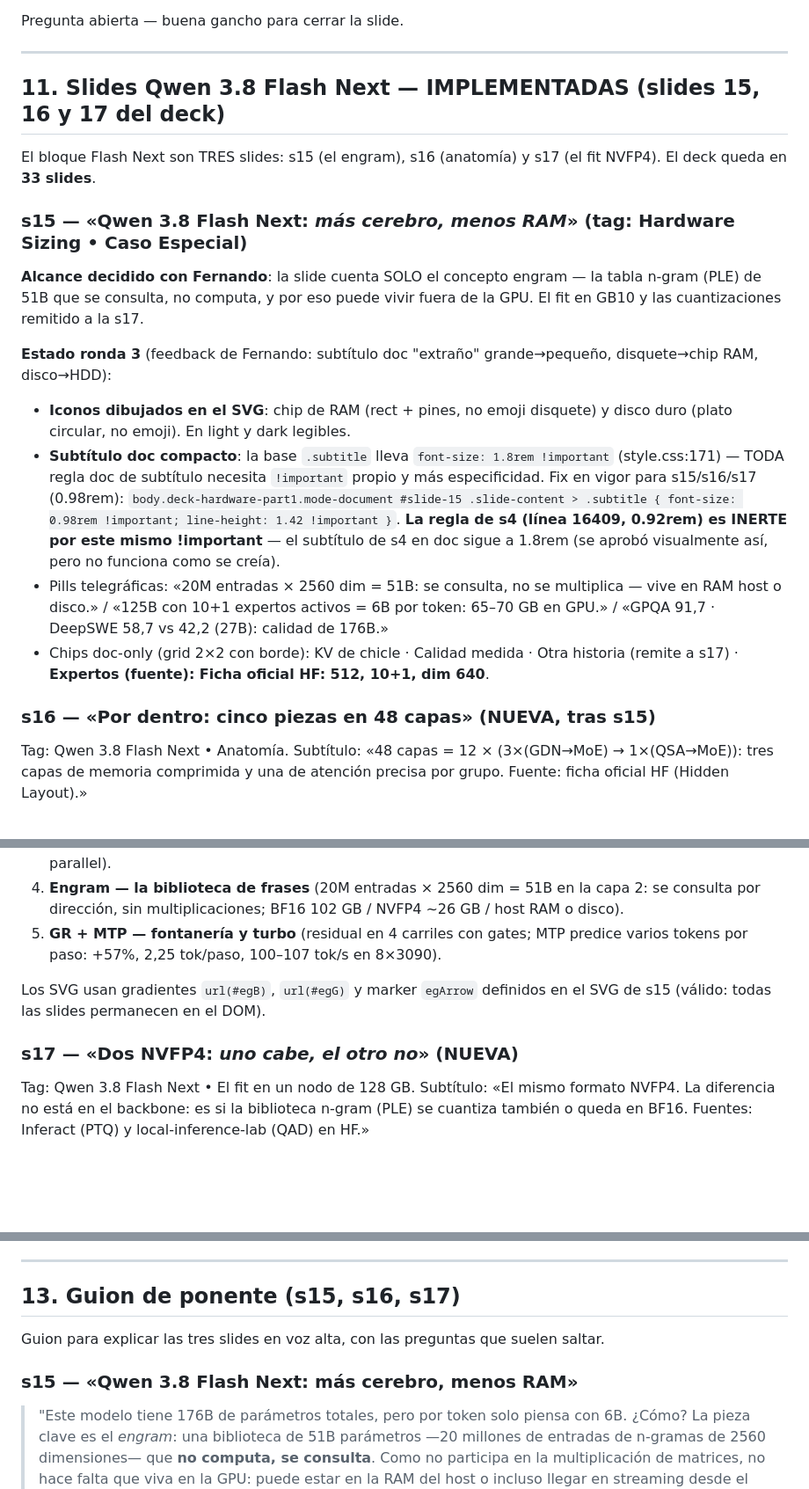
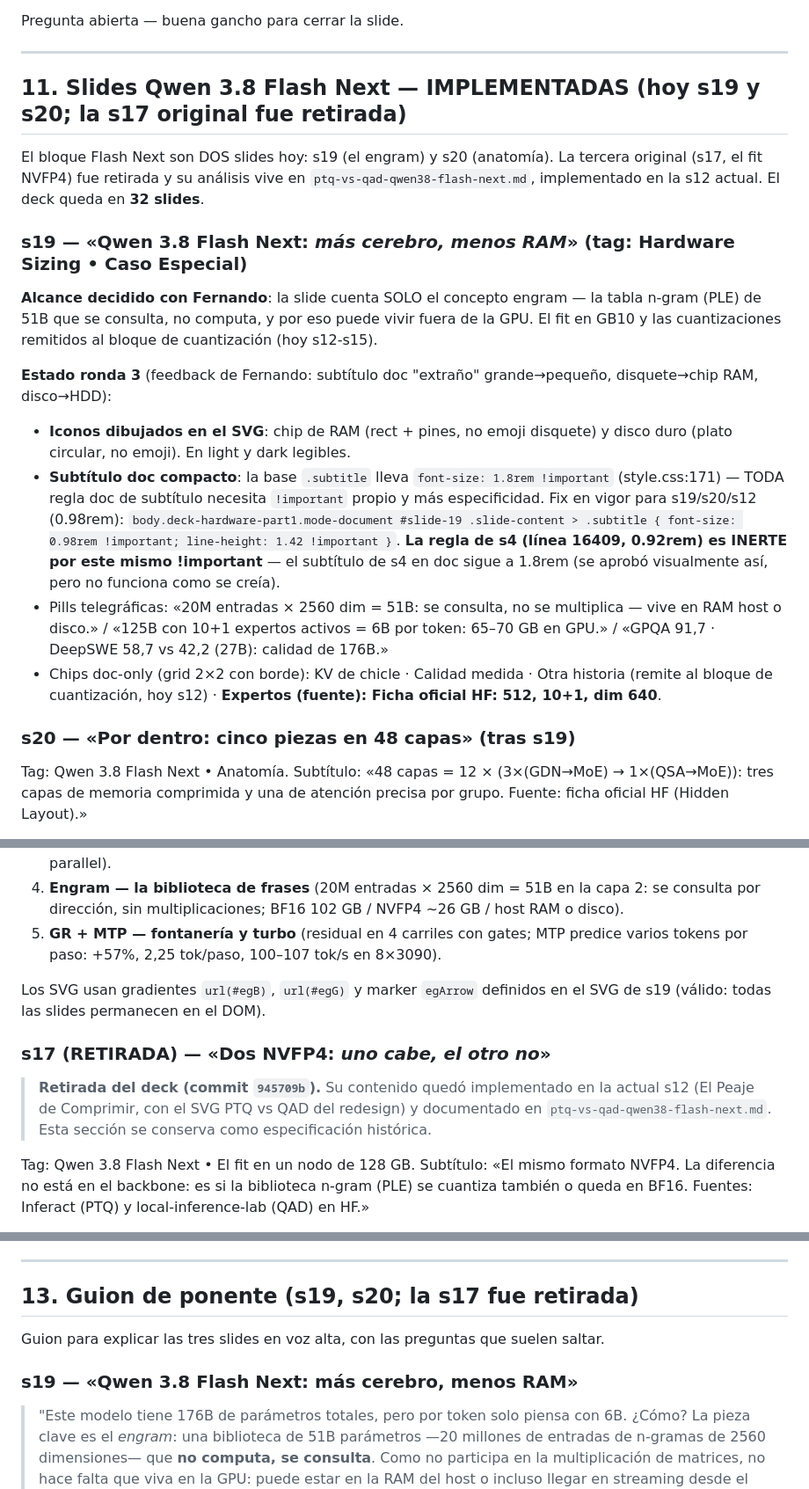
Before and after one commit to faparicior/charla-ia-local-2026, a Markdown page: dossier-qwen38-flash-next.md, 3 parts joined by grey strips. Shown at 88% size. GitHub-like rendering; blank space fills up the shorter version.

Commit message:
docs: update slide numbers and document s17 removal in Qwen dossier

```diff
--- a/dossier-qwen38-flash-next.md
+++ b/dossier-qwen38-flash-next.md
@@ -163,21 +165,21 @@ Pregunta abierta — buena gancho para cerrar la slide.
 
 ---
 
-## 11. Slides Qwen 3.8 Flash Next — IMPLEMENTADAS (slides 15, 16 y 17 del deck)
+## 11. Slides Qwen 3.8 Flash Next — IMPLEMENTADAS (hoy s19 y s20; la s17 original fue retirada)
 
-El bloque Flash Next son TRES slides: s15 (el engram), s16 (anatomía) y s17 (el fit NVFP4). El deck queda en **33 slides**.
+El bloque Flash Next son DOS slides hoy: s19 (el engram) y s20 (anatomía). La tercera original (s17, el fit NVFP4) fue retirada y su análisis vive en `ptq-vs-qad-qwen38-flash-next.md`, implementado en la s12 actual. El deck queda en **32 slides**.
 
-### s15 — «Qwen 3.8 Flash Next: *más cerebro, menos RAM*» (tag: Hardware Sizing • Caso Especial)
+### s19 — «Qwen 3.8 Flash Next: *más cerebro, menos RAM*» (tag: Hardware Sizing • Caso Especial)
 
-**Alcance decidido con Fernando**: la slide cuenta SOLO el concepto engram — la tabla n-gram (PLE) de 51B que se consulta, no computa, y por eso puede vivir fuera de la GPU. El fit en GB10 y las cuantizaciones remitido a la s17.
+**Alcance decidido con Fernando**: la slide cuenta SOLO el concepto engram — la tabla n-gram (PLE) de 51B que se consulta, no computa, y por eso puede vivir fuera de la GPU. El fit en GB10 y las cuantizaciones remitidos al bloque de cuantización (hoy s12-s15).
 
 **Estado ronda 3** (feedback de Fernando: subtítulo doc "extraño" grande→pequeño, disquete→chip RAM, disco→HDD):
 - **Iconos dibujados en el SVG**: chip de RAM (rect + pines, no emoji disquete) y disco duro (plato circular, no emoji). En light y dark legibles.
-- **Subtítulo doc compacto**: la base `.subtitle` lleva `font-size: 1.8rem !important` (style.css:171) — TODA regla doc de subtítulo necesita `!important` propio y más especificidad. Fix en vigor para s15/s16/s17 (0.98rem): `body.deck-hardware-part1.mode-document #slide-15 .slide-content > .subtitle { font-size: 0.98rem !important; line-height: 1.42 !important }`. **La regla de s4 (línea 16409, 0.92rem) es INERTE por este mismo !important** — el subtítulo de s4 en doc sigue a 1.8rem (se aprobó visualmente así, pero no funciona como se creía).
+- **Subtítulo doc compacto**: la base `.subtitle` lleva `font-size: 1.8rem !important` (style.css:171) — TODA regla doc de subtítulo necesita `!important` propio y más especificidad. Fix en vigor para s19/s20/s12 (0.98rem): `body.deck-hardware-part1.mode-document #slide-19 .slide-content > .subtitle { font-size: 0.98rem !important; line-height: 1.42 !important }`. **La regla de s4 (línea 16409, 0.92rem) es INERTE por este mismo !important** — el subtítulo de s4 en doc sigue a 1.8rem (se aprobó visualmente así, pero no funciona como se creía).
 - Pills telegráficas: «20M entradas × 2560 dim = 51B: se consulta, no se multiplica — vive en RAM host o disco.» / «125B con 10+1 expertos activos = 6B por token: 65–70 GB en GPU.» / «GPQA 91,7 · DeepSWE 58,7 vs 42,2 (27B): calidad de 176B.»
-- Chips doc-only (grid 2×2 con borde): KV de chicle · Calidad medida · Otra historia (remite a s17) · **Expertos (fuente): Ficha oficial HF: 512, 10+1, dim 640**.
+- Chips doc-only (grid 2×2 con borde): KV de chicle · Calidad medida · Otra historia (remite al bloque de cuantización, hoy s12) · **Expertos (fuente): Ficha oficial HF: 512, 10+1, dim 640**.
 
-### s16 — «Por dentro: cinco piezas en 48 capas» (NUEVA, tras s15)
+### s20 — «Por dentro: cinco piezas en 48 capas» (tras s19)
 
 Tag: Qwen 3.8 Flash Next • Anatomía. Subtítulo: «48 capas = 12 × (3×(GDN→MoE) → 1×(QSA→MoE)): tres capas de memoria comprimida y una de atención precisa por grupo. Fuente: ficha oficial HF (Hidden Layout).»
 
@@ -188,9 +190,11 @@ Tag: Qwen 3.8 Flash Next • Anatomía. Subtítulo: «48 capas = 12 × (3×(GDN
 4. **Engram — la biblioteca de frases** (20M entradas × 2560 dim = 51B en la capa 2: se consulta por dirección, sin multiplicaciones; BF16 102 GB / NVFP4 ~26 GB / host RAM o disco).
 5. **GR + MTP — fontanería y turbo** (residual en 4 carriles con gates; MTP predice varios tokens por paso: +57%, 2,25 tok/paso, 100–107 tok/s en 8×3090).
 
-Los SVG usan gradientes `url(#egB)`, `url(#egG)` y marker `egArrow` definidos en el SVG de s15 (válido: todas las slides permanecen en el DOM).
+Los SVG usan gradientes `url(#egB)`, `url(#egG)` y marker `egArrow` definidos en el SVG de s19 (válido: todas las slides permanecen en el DOM).
 
-### s17 — «Dos NVFP4: *uno cabe, el otro no*» (NUEVA)
+### s17 (RETIRADA) — «Dos NVFP4: *uno cabe, el otro no*»
+
+> **Retirada del deck (commit `945709b`).** Su contenido quedó implementado en la actual s12 (El Peaje de Comprimir, con el SVG PTQ vs QAD del redesign) y documentado en `ptq-vs-qad-qwen38-flash-next.md`. Esta sección se conserva como especificación histórica.
 
 Tag: Qwen 3.8 Flash Next • El fit en un nodo de 128 GB. Subtítulo: «El mismo formato NVFP4. La diferencia no está en el backbone: es si la biblioteca n-gram (PLE) se cuantiza también o queda en BF16. Fuentes: Inferact (PTQ) y local-inference-lab (QAD) en HF.»
 
@@ -237,11 +241,11 @@ Dos tarjetas comparadas (`.qad-*`) con SVG de barras 520×186:
 
 ---
 
-## 13. Guion de ponente (s15, s16, s17)
+## 13. Guion de ponente (s19, s20; la s17 fue retirada)
 
 Guion para explicar las tres slides en voz alta, con las preguntas que suelen saltar.
 
-### s15 — «Qwen 3.8 Flash Next: más cerebro, menos RAM»
+### s19 — «Qwen 3.8 Flash Next: más cerebro, menos RAM»
 
 > "Este modelo tiene 176B de parámetros totales, pero por token solo piensa con 6B. ¿Cómo? La pieza clave es el *engram*: una biblioteca de 51B parámetros —20 millones de entradas de n-gramas de 2560 dimensiones— que **no computa, se consulta**. Como no participa en la multiplicación de matrices, no hace falta que viva en la GPU: puede estar en la RAM del host o incluso llegar en streaming desde el disco, en paralelo con el cómputo. La GPU carga solo lo que piensa —el backbone MoE de 125B, que con 10 de cada 512 expertos activos por token más uno compartido son unos 65–70 GB— y consulta la biblioteca cuando hace falta. Resultado: calidad de modelo de 176B (GPQA 91,7) con factura de 6B.
 
```
Also changed, not shown: other parts of dossier-qwen38-flash-next.md (+4 -2 lines).
